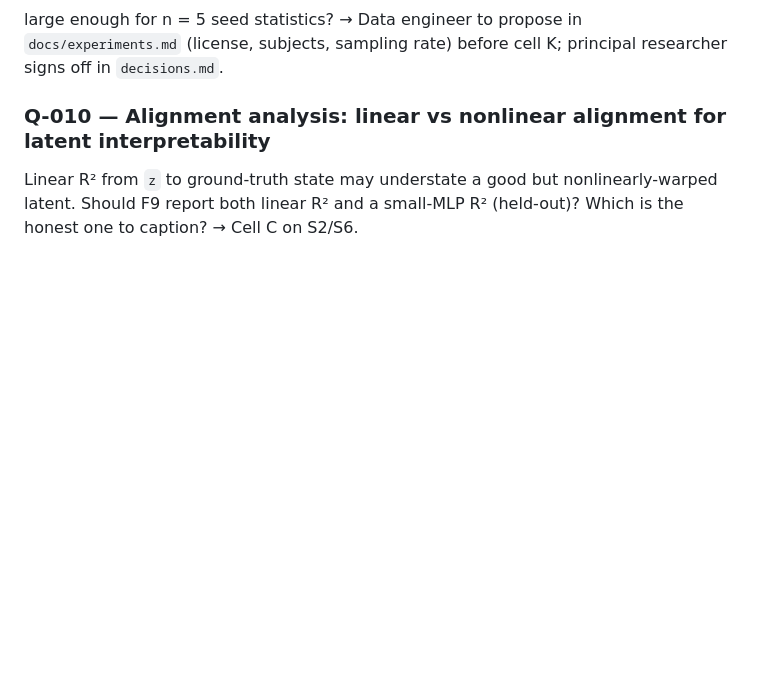
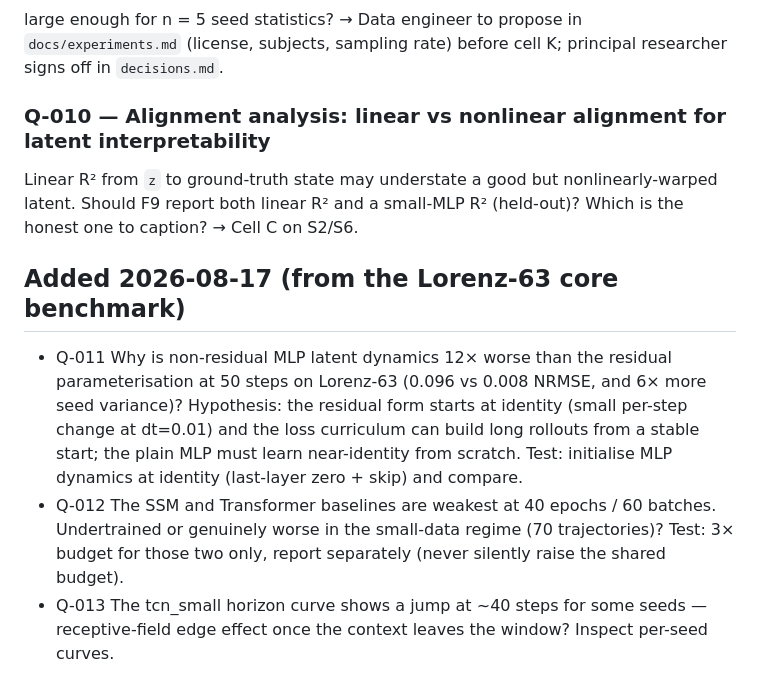
Before and after one commit to sunkalpchandra/neural-state-space-compiler, a Markdown page: research/open_questions.md, the part around the change. Rendered like a GitHub page; blank space fills up the shorter version.

Commit message:
docs(research): open questions Q-011..Q-013 from Lorenz-63 benchmark

```diff
--- a/research/open_questions.md
+++ b/research/open_questions.md
@@ -54,3 +54,15 @@ before cell K; principal researcher signs off in `decisions.md`.
 Linear R² from `z` to ground-truth state may understate a good but nonlinearly-warped
 latent. Should F9 report both linear R² and a small-MLP R² (held-out)? Which is the
 honest one to caption? → Cell C on S2/S6.
+
+## Added 2026-08-17 (from the Lorenz-63 core benchmark)
+- Q-011 Why is non-residual MLP latent dynamics 12× worse than the residual parameterisation at
+  50 steps on Lorenz-63 (0.096 vs 0.008 NRMSE, and 6× more seed variance)? Hypothesis: the
+  residual form starts at identity (small per-step change at dt=0.01) and the loss curriculum
+  can build long rollouts from a stable start; the plain MLP must learn near-identity from
+  scratch. Test: initialise MLP dynamics at identity (last-layer zero + skip) and compare.
+- Q-012 The SSM and Transformer baselines are weakest at 40 epochs / 60 batches. Undertrained or
+  genuinely worse in the small-data regime (70 trajectories)? Test: 3× budget for those two only,
+  report separately (never silently raise the shared budget).
+- Q-013 The tcn_small horizon curve shows a jump at ~40 steps for some seeds — receptive-field
+  edge effect once the context leaves the window? Inspect per-seed curves.
```
